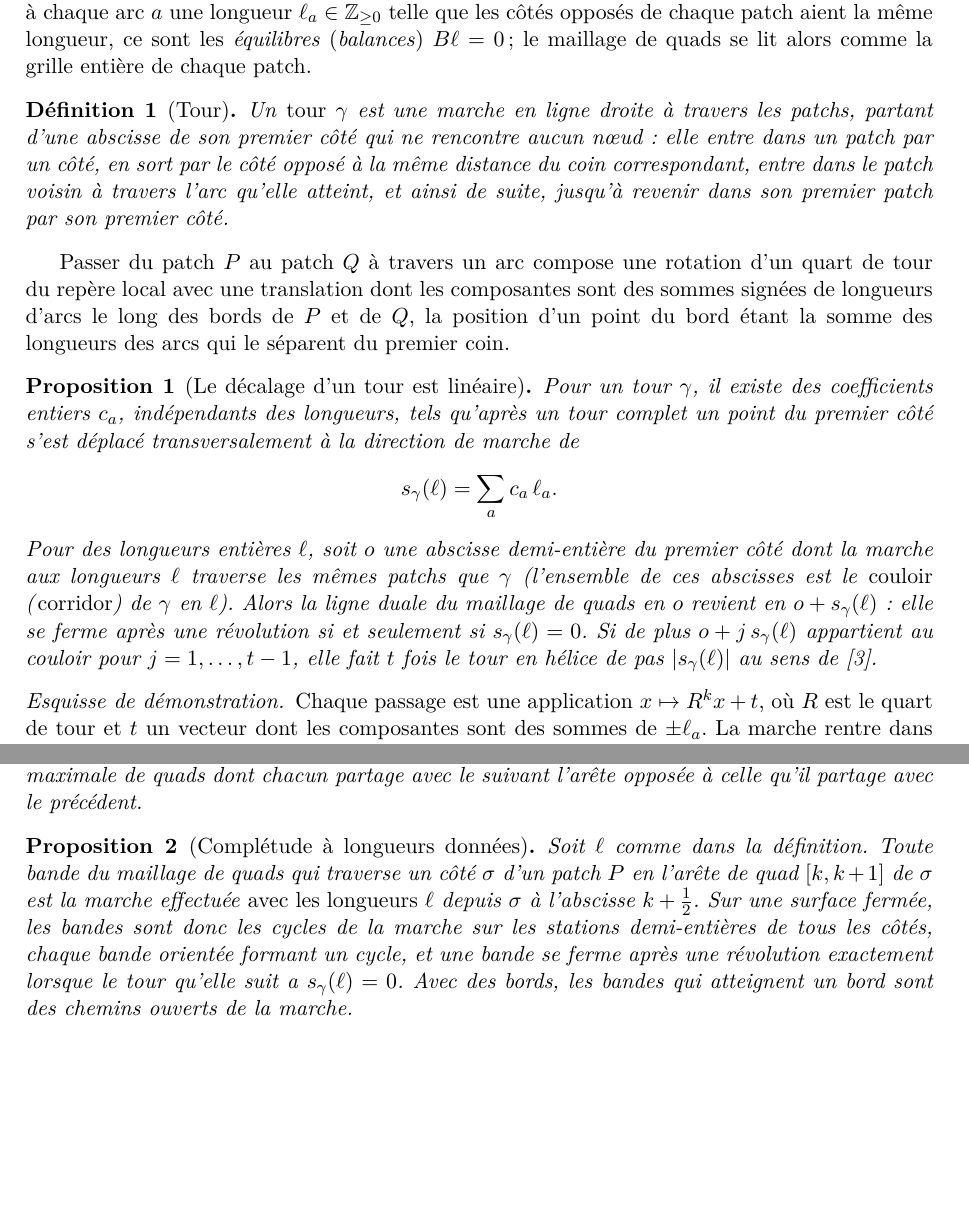
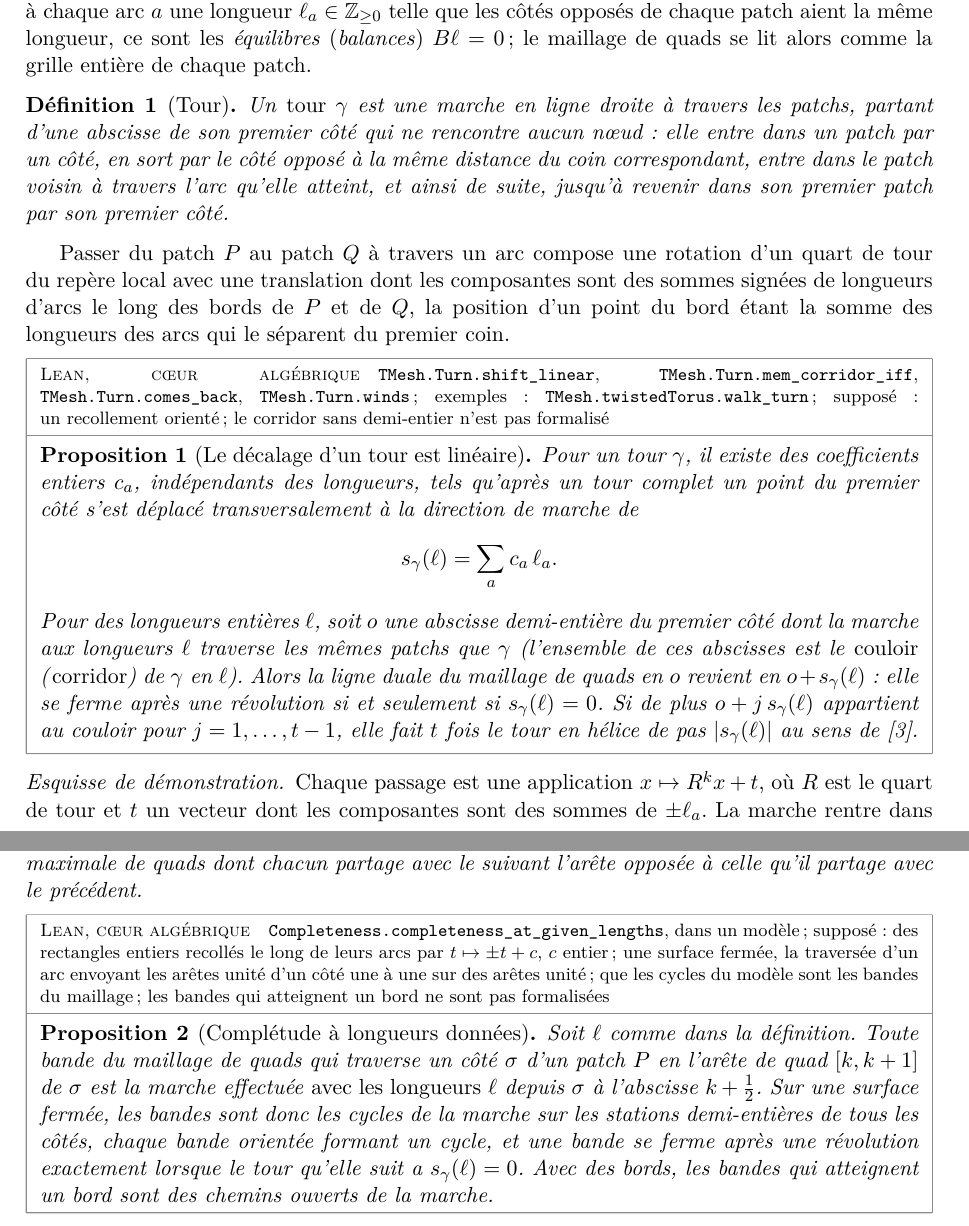
Before and after one commit to marcgardent/openclare, a LaTeX paper (docs/research/closing-loops/paper.fr.tex): two parts of pages 4 and 6 of 20, joined at a grey line, cut so that both start at the same text, the shorter picture padded with empty space. Compiled offline with pdfLaTeX; a LaTeX package or settings file that is missing is left out.

Commit message:
Paper A in evidence boxes, and evidence.py reads both papers: one chain per paper in the JSON
Paper A (closing-loops, both languages) takes paper B's evidence
environment and level names, and its two propositions get boxes at the
level core: "The shift of a turn is linear" with the Lean names and the
worked example of paper B's box of the same proposition (its tests there are
of the development, which paper A does not state), and "Completeness at
given lengths" with completeness_at_given_lengths and the assumptions of its
model from the proofs' README. evidence.py checks the papers of PAPERS, the
Lean names of both resolving in paper B's lean folder, and --json writes
`generated`, `commit` and `papers`, one entry per paper (id, title, the same
steps, preprint, levels, total). Today A: 2, 1, 0, 0, 0 of 2; B: 27, 2, 10,
0, 0 of 37; neither a preprint.

Co-Authored-By: Claude Opus 5.5 <noreply@anthropic.com>

```diff
--- a/docs/research/closing-loops/paper.fr.tex
+++ b/docs/research/closing-loops/paper.fr.tex
@@ -44,6 +44,40 @@
 % version.tex (ignored by git).
 \IfFileExists{version.tex}{\input{version.tex}}{}
 \providecommand{\enginecommit}{unknown}
+
+% Levels of evidence: each statement and table is framed with a tag naming
+% what checks it (Lean, the engine's data, a measure, the proof on paper, a
+% citation), read from the README of ../turns-of-a-t-mesh/lean, as in the companion
+% paper. evidence.py, in that folder, checks that every statement has a level
+% and that every Lean name cited is declared there. \def\plain{} before \input{paper} gives the paper
+% without them, for a venue that wants it plain.
+\newcommand{\lean}[1]{\texttt{\detokenize{#1}}}
+\ifdefined\plain
+\newenvironment{evidence}[3][]{}{}
+\else
+\usepackage[most]{tcolorbox}
+\newcommand{\evlevel}[2]{\expandafter\newcommand\csname ev-name-#1\endcsname{#2}}
+\evlevel{lean}{Lean, complet}
+\evlevel{core}{Lean, cœur algébrique}
+\evlevel{data}{Vérifié sur les données du moteur}
+\evlevel{measured}{Mesuré}
+\evlevel{prose}{Démonstration sur papier seulement}
+\evlevel{tested}{Conjecture, vérifiée par ordinateur}
+\evlevel{cited}{Classique, cité}
+\evlevel{open}{Ouvert, rien n'est affirmé}
+\newcommand{\evname}[1]{\csname ev-name-#1\endcsname}
+\tcbset{evstyle-lean/.style={}, evstyle-core/.style={}, evstyle-data/.style={},
+  evstyle-measured/.style={}, evstyle-tested/.style={}, evstyle-prose/.style={},
+  evstyle-cited/.style={},
+  evstyle-open/.style={frame hidden, borderline={0.4pt}{0pt}{black!45, dashed}}}
+\newtcolorbox{evidence}[3][]{breakable, enhanced, colback=white,
+  colframe=black!45, boxrule=0.4pt, arc=0pt, left=4pt, right=4pt, top=2pt,
+  bottom=2pt, before skip=6pt, after skip=6pt, evstyle-#2,
+  title={\footnotesize\textsc{\evname{#2}}\if\relax\detokenize{#3}\relax\else
+    \quad #3\fi},
+  coltitle=black, colbacktitle=white, titlerule=0.4pt, toptitle=1pt,
+  bottomtitle=1pt, #1}
+\fi
 
 \title{Fermer les boucles d'arêtes à la quantification~:\\
 contraintes d'hélice pour la quantification d'un T-mesh\\[0.5em]
@@ -322,6 +356,7 @@ des sommes signées de longueurs d'arcs le long des bords de $P$ et de $Q$,
 la position d'un point du bord étant la somme des longueurs des arcs qui le
 séparent du premier coin.
 
+\begin{evidence}{core}{\lean{TMesh.Turn.shift_linear}, \lean{TMesh.Turn.mem_corridor_iff}, \lean{TMesh.Turn.comes_back}, \lean{TMesh.Turn.winds}\,; exemples~: \lean{TMesh.twistedTorus.walk_turn}\,; supposé~: un recollement orienté\,; le corridor sans demi-entier n'est pas formalisé}
 \begin{proposition}[Le décalage d'un tour est linéaire]\label{prop:linear}
 Pour un tour $\gamma$, il existe des coefficients entiers $c_a$,
 indépendants des longueurs, tels qu'après un tour complet un point du
@@ -339,6 +374,7 @@ j\,\shift_\gamma(\ell)$ appartient au couloir pour $j = 1, \dots, t - 1$,
 elle fait $t$ fois le tour en hélice de pas $|\shift_\gamma(\ell)|$ au sens
 de~\cite{bommes2011structure}.
 \end{proposition}
+\end{evidence}
 
 \begin{proof}[Esquisse de démonstration]
 Chaque passage est une application $x \mapsto R^k x + t$, où $R$ est le
@@ -403,6 +439,7 @@ chacun partage avec le suivant l'arête opposée à celle qu'il partage avec le
 précédent.
 \end{definition}
 
+\begin{evidence}{core}{\lean{Completeness.completeness_at_given_lengths}, dans un modèle\,; supposé~: des rectangles entiers recollés le long de leurs arcs par $t \mapsto \pm t + c$, $c$ entier\,; une surface fermée, la traversée d'un arc envoyant les arêtes unité d'un côté une à une sur des arêtes unité\,; que les cycles du modèle sont les bandes du maillage\,; les bandes qui atteignent un bord ne sont pas formalisées}
 \begin{proposition}[Complétude à longueurs données]\label{prop:complete}
 Soit $\ell$ comme dans la définition. Toute bande du maillage de quads qui
 traverse un côté $\sigma$ d'un patch $P$ en l'arête de quad $[k, k+1]$ de
```
Also changed, not shown: .github/workflows/papers.yml (+5 -5 lines), docs/research/closing-loops/paper.tex (+39 -1 lines), docs/research/closing-loops/paper.fr.tex (4 more changed lines), 1 other file.
